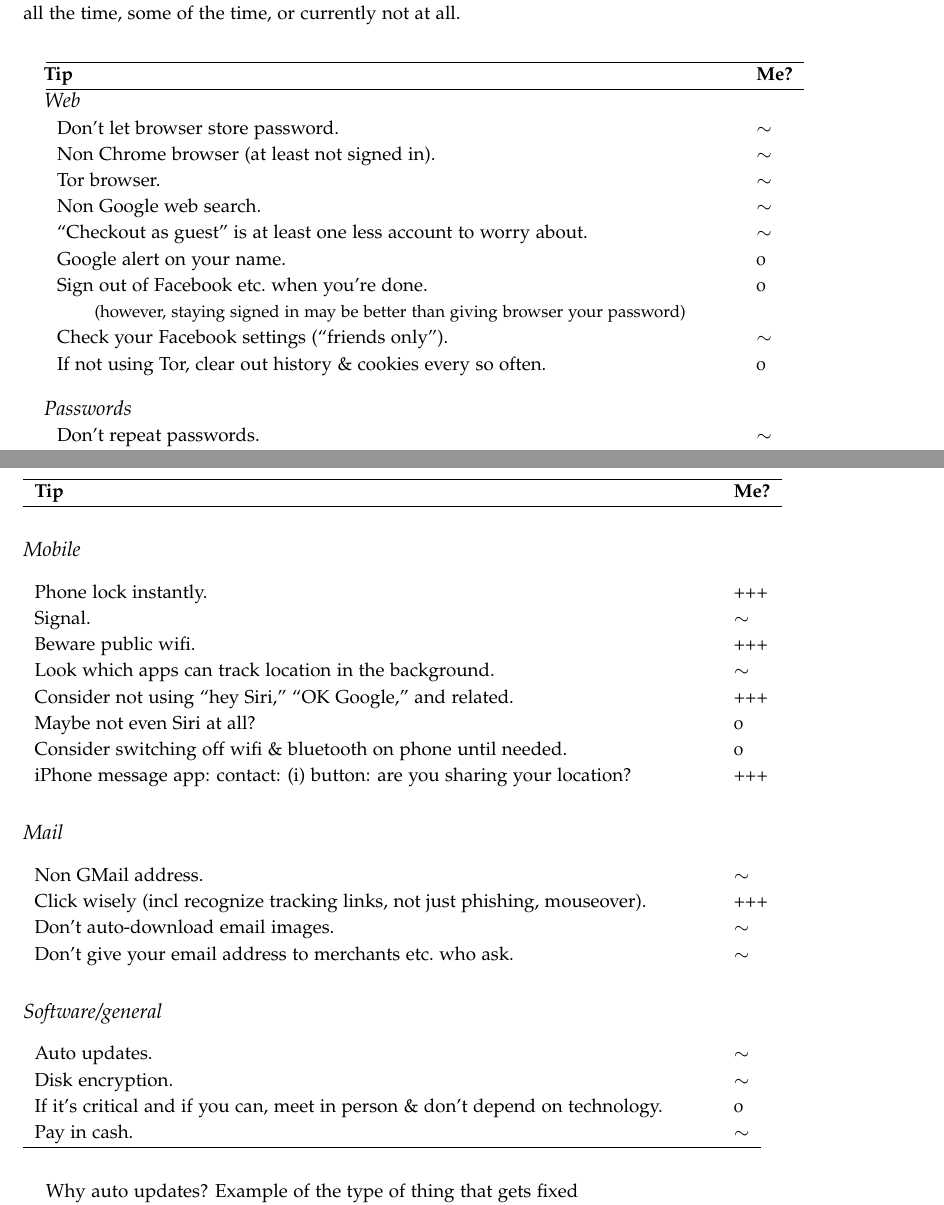
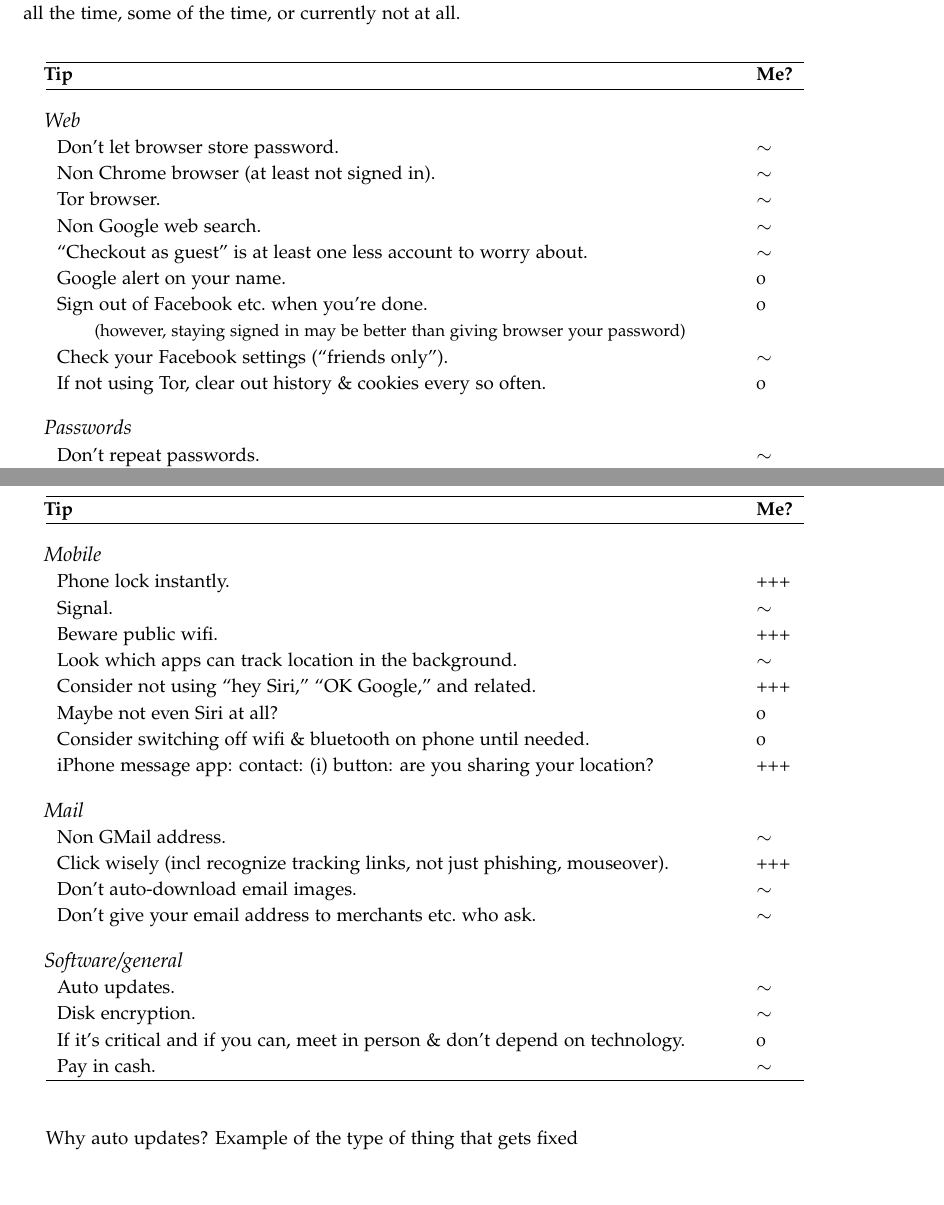
Before and after one commit to zimolzak/priv-sec-movement, a LaTeX document (priv-sec-101.tex, which reads privacytable.sty): two parts of pages 1 and 2 of 3, joined at a grey line, cut so that both start at the same text, the shorter picture padded with empty space. Compiled offline with pdfLaTeX.

Commit message:
New command tablesubsection, and use throughout.

```diff
--- a/priv-sec-101.tex
+++ b/priv-sec-101.tex
@@ -12,17 +12,14 @@ This topic is a \emph{process.} Nobody has to feel bad or get depressed
 about not being ``perfect.'' There is no finish line to cross. Feel good
 that you moved yourself in the right direction \emph{today!}
 
-
 \section{List of steps:}
-
 You don't have to order one of everything on the menu! This is not a
 checklist. The column ``Me'' is about whether I personally use this
 tip all the time, some of the time, or currently not at all.
-
 \vspace{4ex}
 
 \startlines
-\large\itshape\noindent\hspace{-10pt} Web\\
+\tablesubsection Web\\
 Don't let browser store password. & $\sim$ \\
 Non Chrome browser (at least not signed in). & $\sim$ \\
 Tor browser. & $\sim$ \\
@@ -36,8 +33,7 @@ browser your password) \\
 Check your Facebook settings (``friends only''). & $\sim$ \\
 If not using Tor, clear out history \& cookies every so often. & 0 \\
 
-\vspace{0.5ex}
-\large\itshape\noindent\hspace*{-10pt} Passwords\\
+\tablesubsection Passwords\\
 Don't repeat passwords. & $\sim$ \\
 Really random password (or at least one without obvious meaning). & $\sim$ \\
 2 factor auth. & $\sim$ \\
@@ -50,10 +46,8 @@ wifi). & +++ \\
 
 %%% page usually breaks here so far. Force it later?
 
-\headeronly
-
-\subsection{Mobile}
-\startblank
+\startlines
+\tablesubsection Mobile\\
 Phone lock instantly. & +++ \\
 Signal. & $\sim$ \\
 Beware public wifi. & +++ \\
@@ -63,26 +57,21 @@ Maybe not even Siri at all? & 0 \\
 Consider switching off wifi \& bluetooth on phone until needed. & 0 \\
 iPhone message app: contact: (i) button: are you sharing your
 location? & +++ \\
-\stopblank
 
-\subsection{Mail}
-\startblank
+\tablesubsection Mail\\
 Non GMail address. & $\sim$ \\
 Click wisely (incl recognize tracking links, not just phishing,
 mouseover). & +++ \\
 Don't auto-download email images. & $\sim$ \\
 Don't give your email address to merchants etc.\ who ask. & $\sim$ \\
-\stopblank
 
-\subsection{Software/general}
-\startblank
+\tablesubsection Software/general\\
 Auto updates. & $\sim$ \\
 Disk encryption. & $\sim$ \\
 If it's critical and if you can, meet in person \& don't depend on
 technology. & 0 \\
 Pay in cash. & $\sim$ \\
 \stoplines
-
 \vspace{4ex}
 
 Why auto updates? Example of the type of thing that gets fixed in
--- a/privacytable.sty
+++ b/privacytable.sty
@@ -28,3 +28,8 @@
     \hline
   \end{tabular}
 }
+
+\newcommand{\tablesubsection}{
+  \vspace{0.5ex}
+  \large\itshape\noindent\hspace*{-10pt}
+}
```
